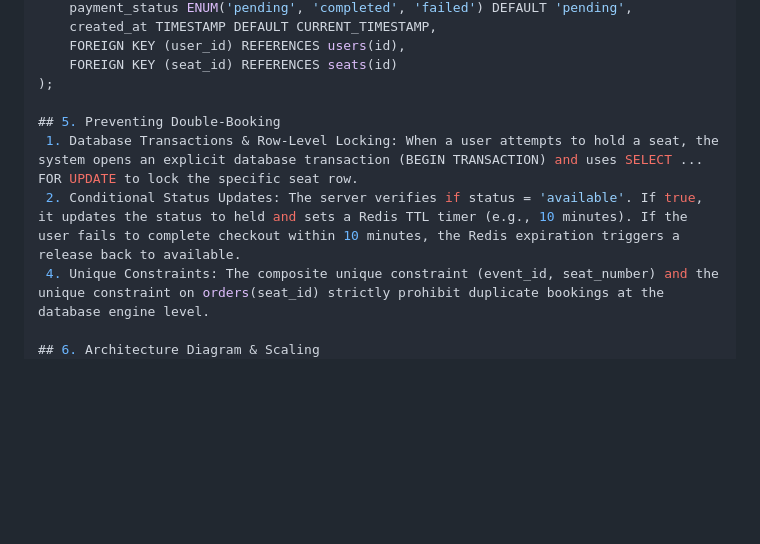
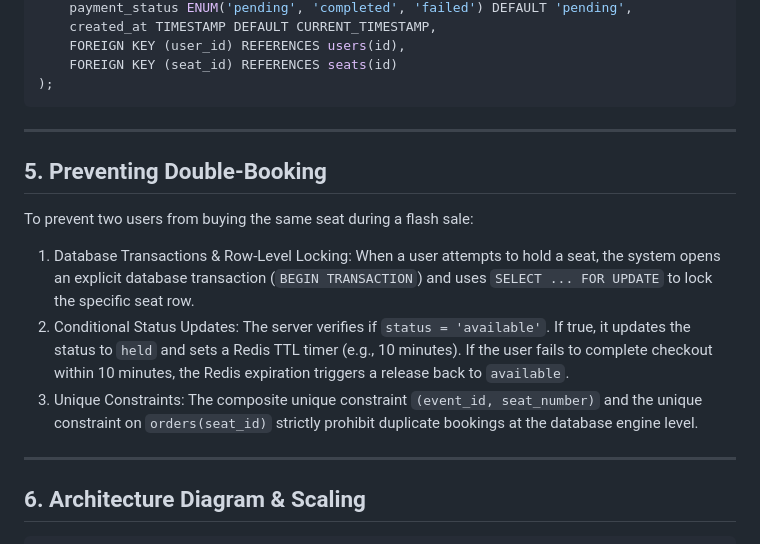
Before and after one commit to k-eric/web-foundations-days, a Markdown page: day8/ticketing-design.md, the part around one of its changes. Rendered like a GitHub page; blank space fills up the shorter version.

````diff
--- a/day8/ticketing-design.md
+++ b/day8/ticketing-design.md
@@ -91,13 +91,21 @@ CREATE TABLE orders (
     FOREIGN KEY (user_id) REFERENCES users(id),
     FOREIGN KEY (seat_id) REFERENCES seats(id)
 );
+```
+
+---
 
 ## 5. Preventing Double-Booking
- 1. Database Transactions & Row-Level Locking: When a user attempts to hold a seat, the system opens an explicit database transaction (BEGIN TRANSACTION) and uses SELECT ... FOR UPDATE to lock the specific seat row.
- 2. Conditional Status Updates: The server verifies if status = 'available'. If true, it updates the status to held and sets a Redis TTL timer (e.g., 10 minutes). If the user fails to complete checkout within 10 minutes, the Redis expiration triggers a release back to available.
- 4. Unique Constraints: The composite unique constraint (event_id, seat_number) and the unique constraint on orders(seat_id) strictly prohibit duplicate bookings at the database engine level.
+To prevent two users from buying the same seat during a flash sale:
+1. Database Transactions & Row-Level Locking: When a user attempts to hold a seat, the system opens an explicit database transaction (`BEGIN TRANSACTION`) and uses `SELECT ... FOR UPDATE` to lock the specific seat row.
+2. Conditional Status Updates: The server verifies if `status = 'available'`. If true, it updates the status to `held` and sets a Redis TTL timer (e.g., 10 minutes). If the user fails to complete checkout within 10 minutes, the Redis expiration triggers a release back to `available`.
+3. Unique Constraints: The composite unique constraint `(event_id, seat_number)` and the unique constraint on `orders(seat_id)` strictly prohibit duplicate bookings at the database engine level.
+
+---
 
 ## 6. Architecture Diagram & Scaling
+
+```text
 [Users / Clients]
        │
        ▼
````
Also changed, not shown: other parts of day8/ticketing-design.md (+39 -41 lines).
